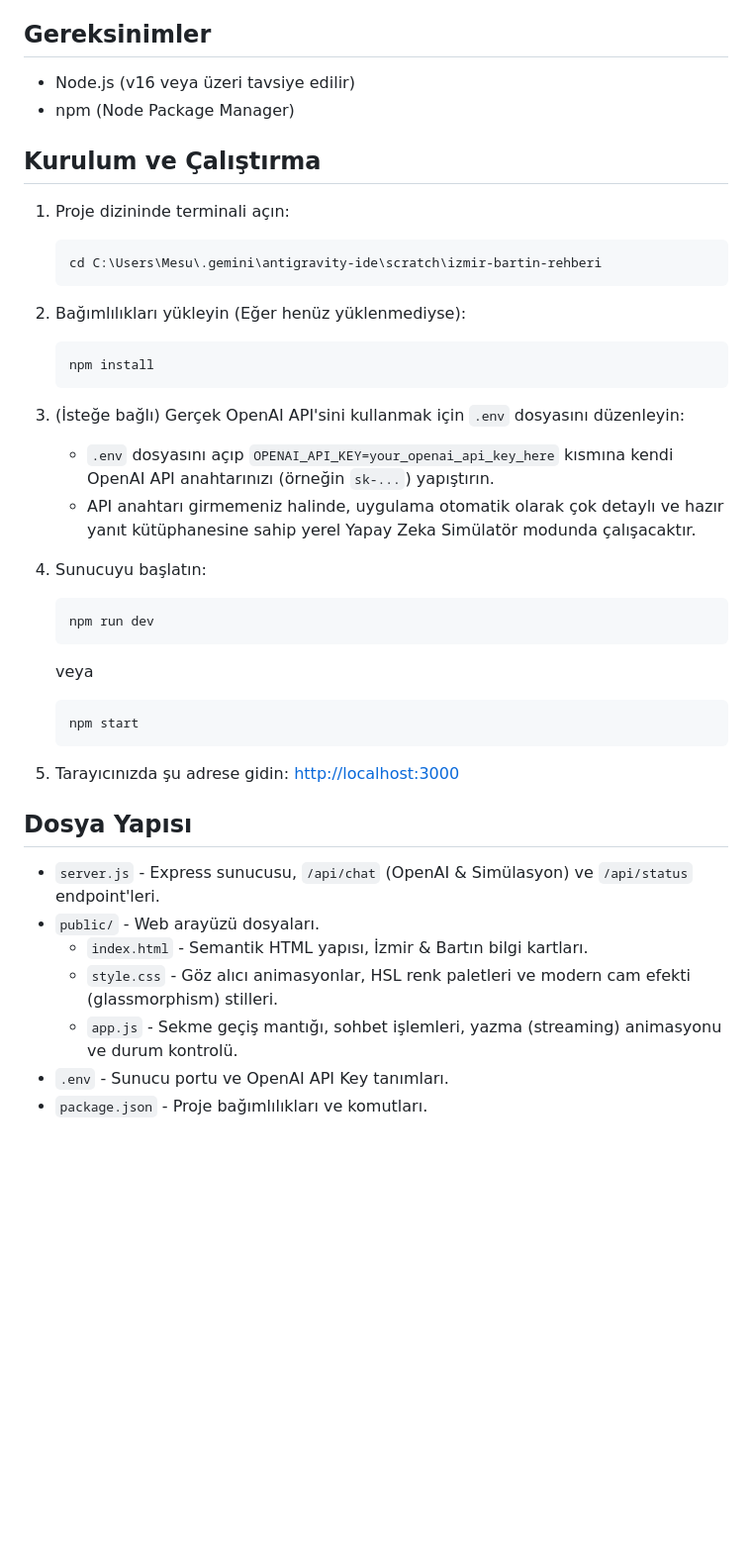
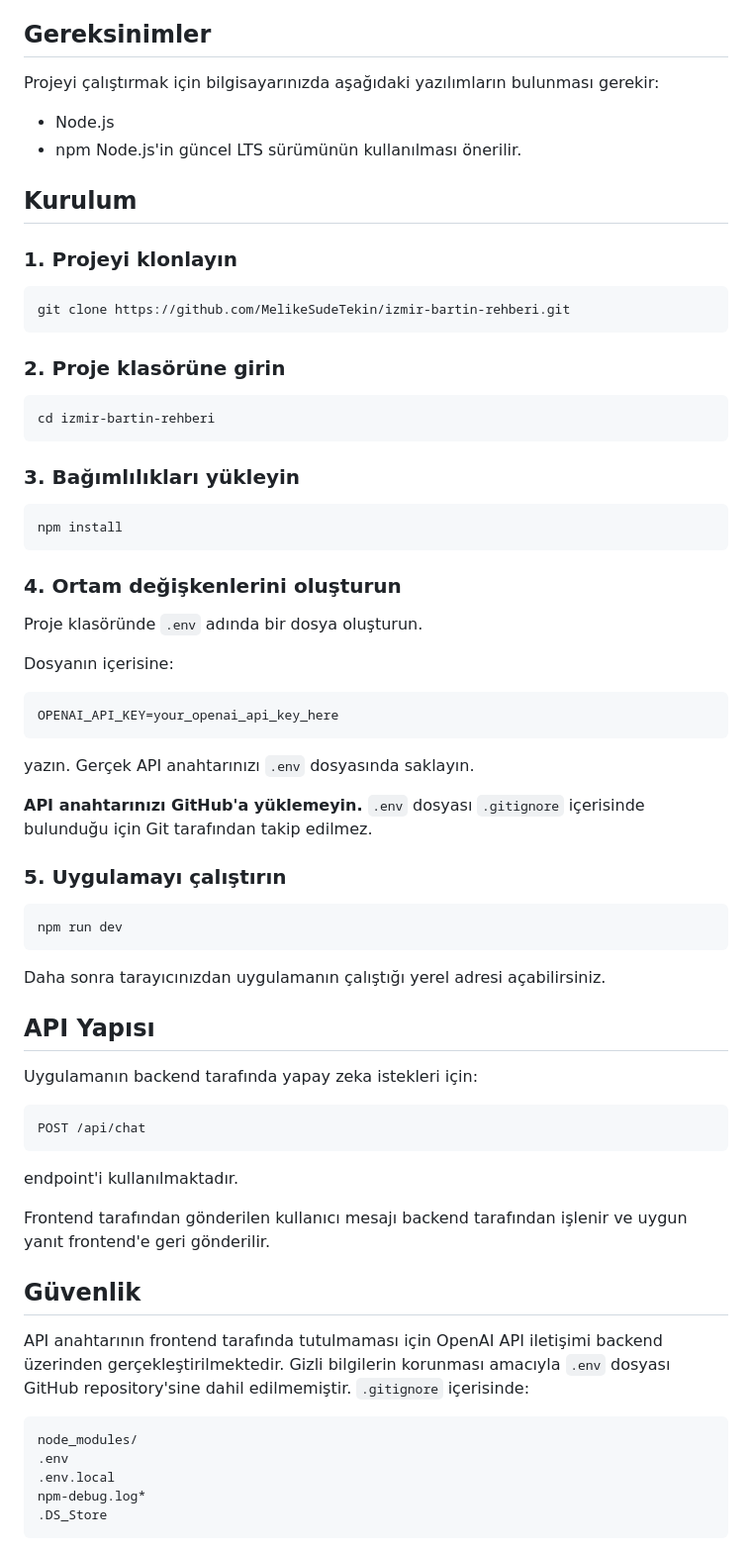
Before and after one commit to MelikeSudeTekin/izmir-bartin-rehberi, a Markdown page: README.md, the part around one of its changes. Shown at 99% size. Drawn GitHub-style; blank space fills up the shorter version.

````diff
--- a/README.md
+++ b/README.md
@@ -21,43 +71,65 @@ Portala entegre edilmiş **RotaYapayZeka** asistanı, kullanıcının Bartın ve
 
 ## Gereksinimler
+Projeyi çalıştırmak için bilgisayarınızda aşağıdaki yazılımların bulunması gerekir:
+- Node.js
+- npm
+Node.js'in güncel LTS sürümünün kullanılması önerilir.
 
-- Node.js (v16 veya üzeri tavsiye edilir)
-- npm (Node Package Manager)
+## Kurulum
 
-## Kurulum ve Çalıştırma
+### 1. Projeyi klonlayın
+```bash
+git clone https://github.com/MelikeSudeTekin/izmir-bartin-rehberi.git
+```
 
-1. Proje dizininde terminali açın:
-   ```bash
-   cd C:\Users\Mesu\.gemini\antigravity-ide\scratch\izmir-bartin-rehberi
-   ```
+### 2. Proje klasörüne girin
+```bash
+cd izmir-bartin-rehberi
+```
 
-2. Bağımlılıkları yükleyin (Eğer henüz yüklenmediyse):
-   ```bash
-   npm install
-   ```
+### 3. Bağımlılıkları yükleyin
+```bash
+npm install
+```
 
-3. (İsteğe bağlı) Gerçek OpenAI API'sini kullanmak için `.env` dosyasını düzenleyin:
-   - `.env` dosyasını açıp `OPENAI_API_KEY=your_openai_api_key_here` kısmına kendi OpenAI API anahtarınızı (örneğin `sk-...`) yapıştırın.
-   - API anahtarı girmemeniz halinde, uygulama otomatik olarak çok detaylı ve hazır yanıt kütüphanesine sahip yerel Yapay Zeka Simülatör modunda çalışacaktır.
+### 4. Ortam değişkenlerini oluşturun
+Proje klasöründe `.env` adında bir dosya oluşturun.
 
-4. Sunucuyu başlatın:
-   ```bash
-   npm run dev
-   ```
-   veya
-   ```bash
-   npm start
-   ```
+Dosyanın içerisine:
+```env
+OPENAI_API_KEY=your_openai_api_key_here
+```
+yazın.
+Gerçek API anahtarınızı `.env` dosyasında saklayın.
 
-5. Tarayıcınızda şu adrese gidin:
-   [http://localhost:3000](http://localhost:3000)
+**API anahtarınızı GitHub'a yüklemeyin.**
+`.env` dosyası `.gitignore` içerisinde bulunduğu için Git tarafından takip edilmez.
 
-## Dosya Yapısı
+### 5. Uygulamayı çalıştırın
+```bash
+npm run dev
+```
+Daha sonra tarayıcınızdan uygulamanın çalıştığı yerel adresi açabilirsiniz.
 
-- `server.js` - Express sunucusu, `/api/chat` (OpenAI & Simülasyon) ve `/api/status` endpoint'leri.
-- `public/` - Web arayüzü dosyaları.
-  - `index.html` - Semantik HTML yapısı, İzmir & Bartın bilgi kartları.
-  - `style.css` - Göz alıcı animasyonlar, HSL renk paletleri ve modern cam efekti (glassmorphism) stilleri.
-  - `app.js` - Sekme geçiş mantığı, sohbet işlemleri, yazma (streaming) animasyonu ve durum kontrolü.
-- `.env` - Sunucu portu ve OpenAI API Key tanımları.
-- `package.json` - Proje bağımlılıkları ve komutları.
+## API Yapısı
+
+Uygulamanın backend tarafında yapay zeka istekleri için:
+```text
+POST /api/chat
+```
+endpoint'i kullanılmaktadır.
+
+Frontend tarafından gönderilen kullanıcı mesajı backend tarafından işlenir ve uygun yanıt frontend'e geri gönderilir.
+
+## Güvenlik
+API anahtarının frontend tarafında tutulmaması için OpenAI API iletişimi backend üzerinden gerçekleştirilmektedir.
+Gizli bilgilerin korunması amacıyla `.env` dosyası GitHub repository'sine dahil edilmemiştir.
+`.gitignore` içerisinde:
+```text
+node_modules/
+.env
+.env.local
+npm-debug.log*
+.DS_Store
+```
+
````
Also changed, not shown: other parts of README.md (+97 -16 lines).
